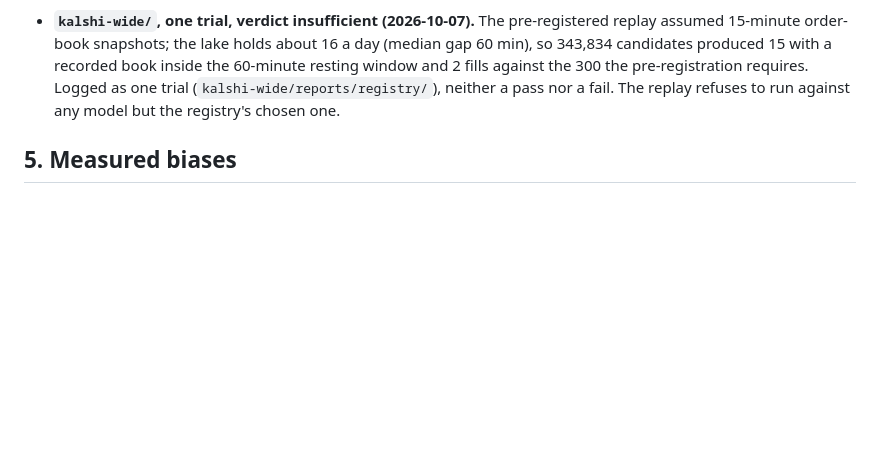
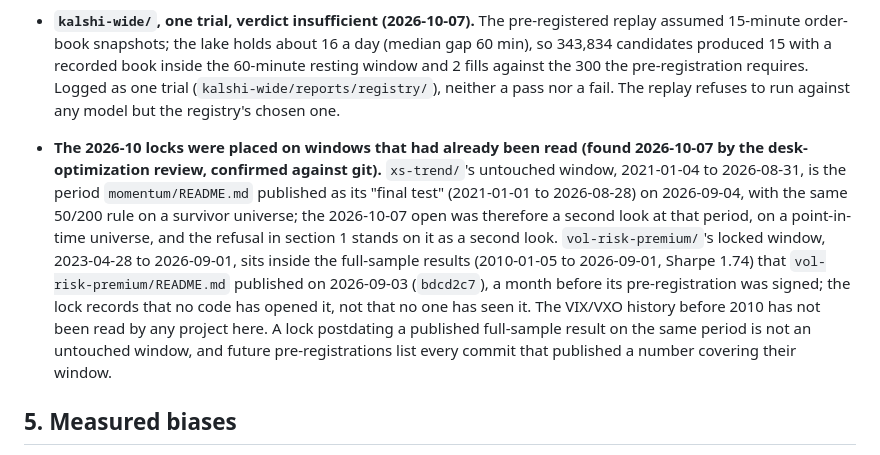
Before and after one commit to kelvinhe724/quant-projects, a Markdown page: REFUSALS.md, the part around the change. Drawn GitHub-style; blank space fills up the shorter version.

Commit message:
Record that the XS-TREND and VRP locks were placed on windows already read
XS-TREND's 2021-2026 window is the period momentum/ published as its final
test on 2026-09-04; VRP's 2023-2026 window lies inside the full-sample
results vol-risk-premium/ published on 2026-09-03. Both locks record that
no code opened them, not that no one had seen them. The XS-TREND refusal
stands as a second look; what VRP does about it waits on a signed addendum.
Pre-2010 VIX/VXO history is unread by every project here.

```diff
--- a/REFUSALS.md
+++ b/REFUSALS.md
@@ -90,6 +90,8 @@ The rule, written into `framework/README.md` before any of these were run: a can
 
 - **`kalshi-wide/`, one trial, verdict insufficient (2026-10-07).** The pre-registered replay assumed 15-minute order-book snapshots; the lake holds about 16 a day (median gap 60 min), so 343,834 candidates produced 15 with a recorded book inside the 60-minute resting window and 2 fills against the 300 the pre-registration requires. Logged as one trial (`kalshi-wide/reports/registry/`), neither a pass nor a fail. The replay refuses to run against any model but the registry's chosen one.
 
+- **The 2026-10 locks were placed on windows that had already been read (found 2026-10-07 by the desk-optimization review, confirmed against git).** `xs-trend/`'s untouched window, 2021-01-04 to 2026-08-31, is the period `momentum/README.md` published as its "final test" (2021-01-01 to 2026-08-28) on 2026-09-04, with the same 50/200 rule on a survivor universe; the 2026-10-07 open was therefore a second look at that period, on a point-in-time universe, and the refusal in section 1 stands on it as a second look. `vol-risk-premium/`'s locked window, 2023-04-28 to 2026-09-01, sits inside the full-sample results (2010-01-05 to 2026-09-01, Sharpe 1.74) that `vol-risk-premium/README.md` published on 2026-09-03 (`bdcd2c7`), a month before its pre-registration was signed; the lock records that no code has opened it, not that no one has seen it. The VIX/VXO history before 2010 has not been read by any project here. A lock postdating a published full-sample result on the same period is not an untouched window, and future pre-registrations list every commit that published a number covering their window.
+
 ## 5. Measured biases
 
 Survivorship was the largest unquantified caveat in every equity project here. `pit-universe/` exists to replace the caveat with a number, by rebuilding S&P 500 membership from Wikipedia change rows and 39 dated list snapshots (893 names, 2003-2026) and rerunning the same code on both universes with the same dates and costs.
```
